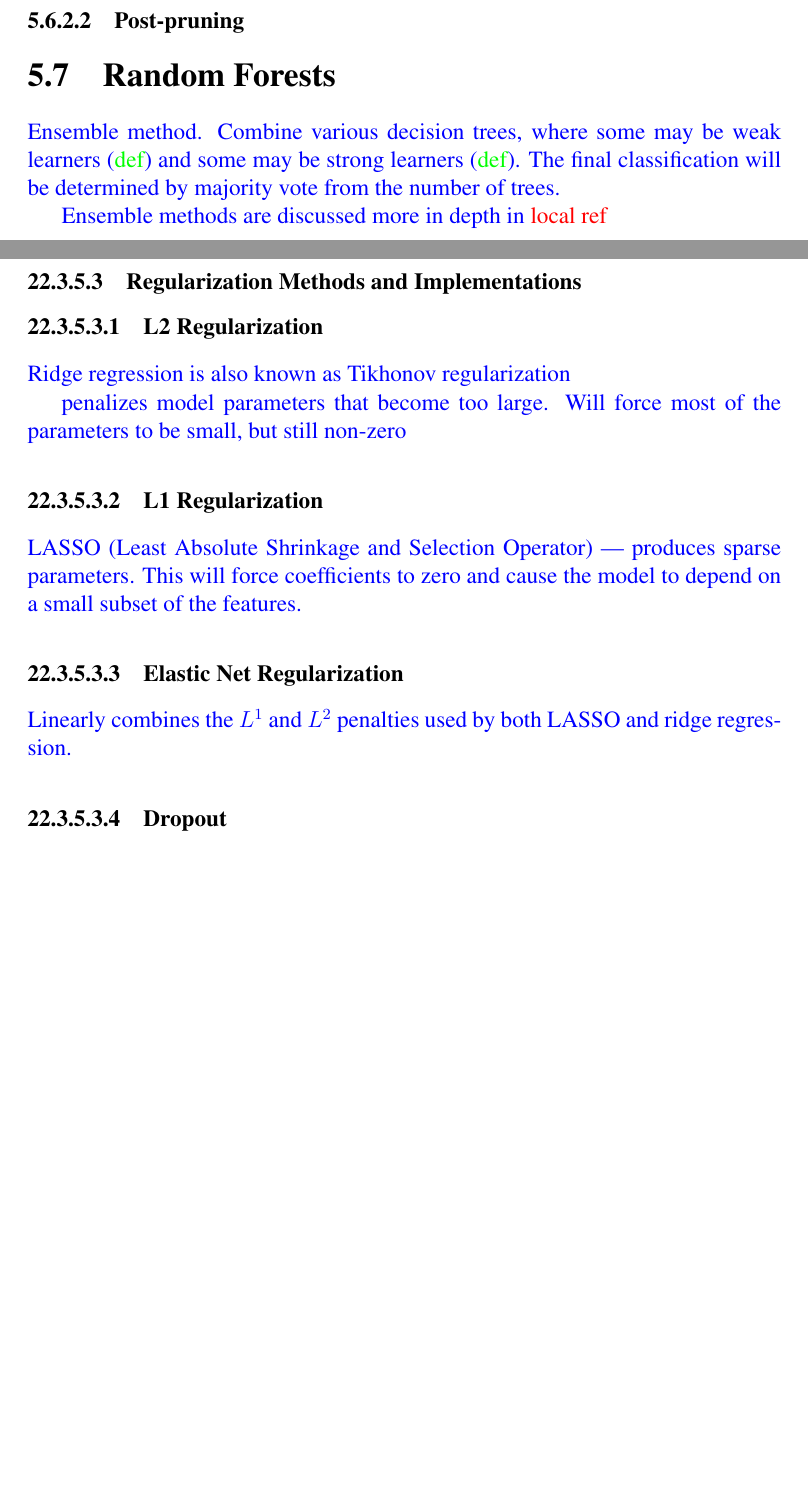
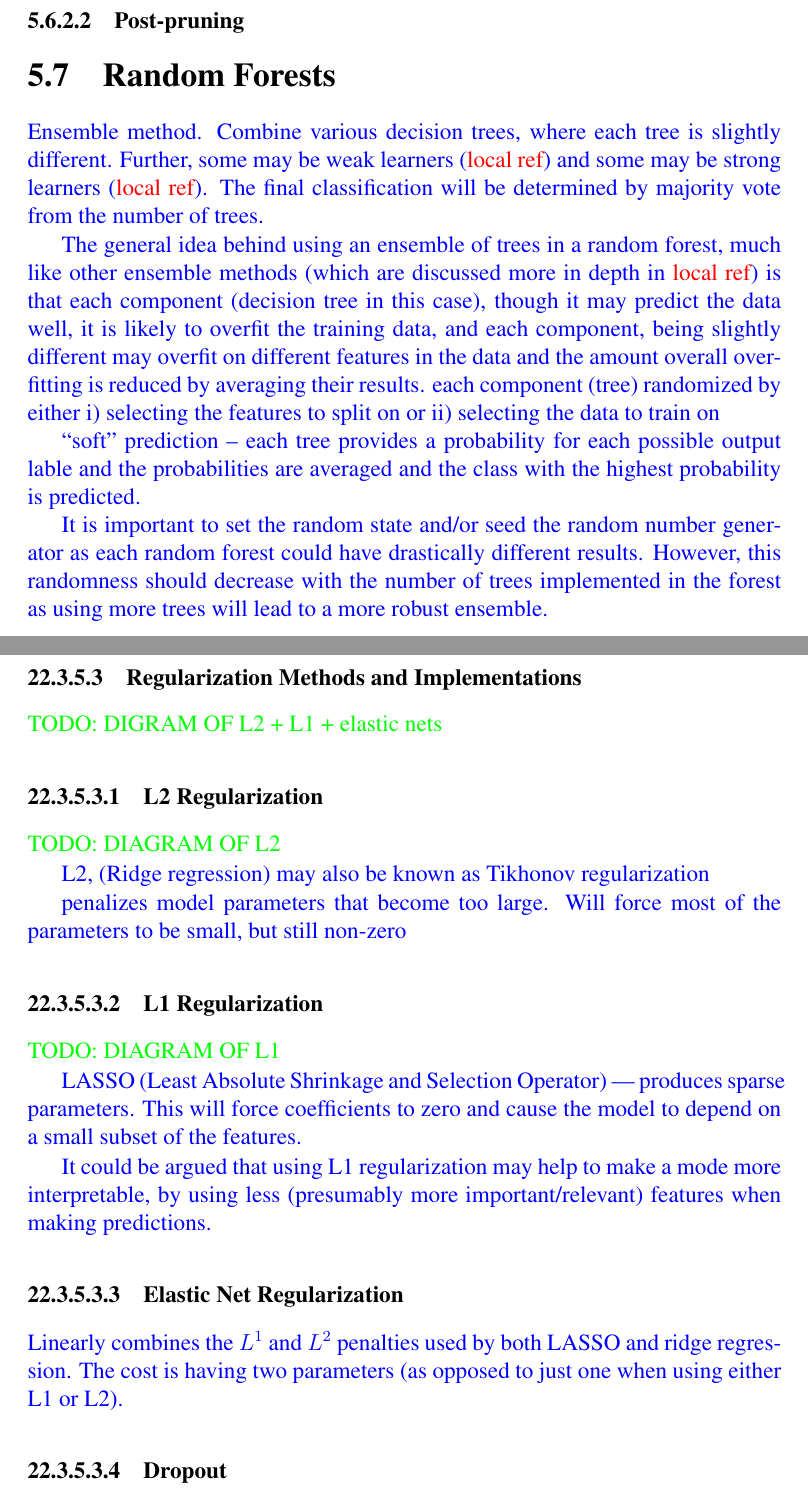
Before and after one commit to JackBurdick/teaching_a_computer_to_fish, a LaTeX thesis (latex_guidebook/main.tex, which reads latex_guidebook/foundations/decision_trees.tex, latex_guidebook/tensorflow/regularization.tex): two parts of pages 70 and 132 of 166 before the commit and two parts of pages 72 and 134 of 170 after it, joined at a grey line, cut so that both start at the same text, the shorter picture padded with empty space. Compiled offline with pdfLaTeX.

Commit message:
TCF: minor content updates
random forest, NB, intro, regularization

```diff
--- a/latex_guidebook/foundations/decision_trees.tex
+++ b/latex_guidebook/foundations/decision_trees.tex
@@ -86,6 +88,12 @@
 \section{Random Forests}
 
 % see Breiman, 2001
-\textcolor{blue}{Ensemble method. Combine various decision trees, where some may be weak learners\index{weak learner} (\textcolor{green}{def}) and some may be strong learners\index{strong learner} (\textcolor{green}{def}). The final classification will be determined by majority vote from the number of trees.}
+\textcolor{blue}{Ensemble method. Combine various decision trees, where each tree is slightly different. Further, some may be weak learners (\textcolor{red}{local ref}) and some may be strong learners (\textcolor{red}{local ref}). The final classification will be determined by majority vote from the number of trees.}
 
-\textcolor{blue}{Ensemble methods are discussed more in depth in \textcolor{red}{local ref}}
+%% whoa, this needs to be re-written....
+\textcolor{blue}{The general idea behind using an ensemble of trees in a random forest, much like other ensemble methods (which are discussed more in depth in \textcolor{red}{local ref}) is that each component (decision tree in this case), though it may predict the data well, it is likely to overfit the training data, and each component, being slightly different may overfit on different features in the data and the amount overall overfitting is reduced by averaging their results.  each component (tree) randomized by either i) selecting the features to split on or ii) selecting the data to train on}
+
+\textcolor{blue}{``soft'' prediction -- each tree provides a probability for each possible output lable and the probabilities are averaged and the class with the highest probability is predicted.}
+
+% implementation note
+\textcolor{blue}{It is important to set the random state and/or seed the random number generator as each random forest could have drastically different results. However, this randomness should decrease with the number of trees implemented in the forest as using more trees will lead to a more robust ensemble.}
--- a/latex_guidebook/tensorflow/regularization.tex
+++ b/latex_guidebook/tensorflow/regularization.tex
@@ -39,9 +39,13 @@
 
 \subsubsection{Regularization Methods and Implementations}
 
+\textcolor{green}{TODO: DIGRAM OF L2 + L1 + elastic nets}
+
 \paragraph{L2 Regularization}
 
-\textcolor{blue}{Ridge regression is also known as {Tikhonov regularization}\index{Tikhonov regularization}}
+\textcolor{green}{TODO: DIAGRAM OF L2}
+
+\textcolor{blue}{L2, ({Ridge regression}\index{Ridge regression}) may also be known as {Tikhonov regularization}\index{Tikhonov regularization}}
 
 \textcolor{blue}{penalizes model parameters that become too large. Will force most of the parameters to be small, but still non-zero}
 
@@ -49,12 +53,16 @@
 
 \paragraph{L1 Regularization}
 
+\textcolor{green}{TODO: DIAGRAM OF L1}
+
 \textcolor{blue}{LASSO (Least Absolute Shrinkage and Selection Operator) --- produces sparse parameters. This will force coefficients to zero and cause the model to depend on a small subset of the features.}
+
+\textcolor{blue}{It could be argued that using L1 regularization may help to make a mode more interpretable, by using less (presumably more important/relevant) features when making predictions.}
 
 
 \paragraph{Elastic Net Regularization}
 
-\textcolor{blue}{Linearly combines the $L^1$ and $L^2$ penalties used by both LASSO and ridge regression.}
+\textcolor{blue}{Linearly combines the $L^1$ and $L^2$ penalties used by both LASSO and ridge regression. The cost is having two parameters (as opposed to just one when using either L1 or L2).}
 
 
 \paragraph{Dropout}
```
Also changed, not shown: latex_guidebook/basics.tex (+4 -0 lines), latex_guidebook/ensemble/overview.tex (+5 -0 lines), latex_guidebook/foundations/naive_bayes.tex (+5 -0 lines), latex_guidebook/introduction.tex (+14 -8 lines), latex_guidebook/main.tex (+1 -1 lines), latex_guidebook/nested/basics/data_preprocessing.tex (+2 -0 lines), latex_guidebook/main.ind, latex_guidebook/foundations/decision_trees.tex (2 more changed lines), 2 other files.
